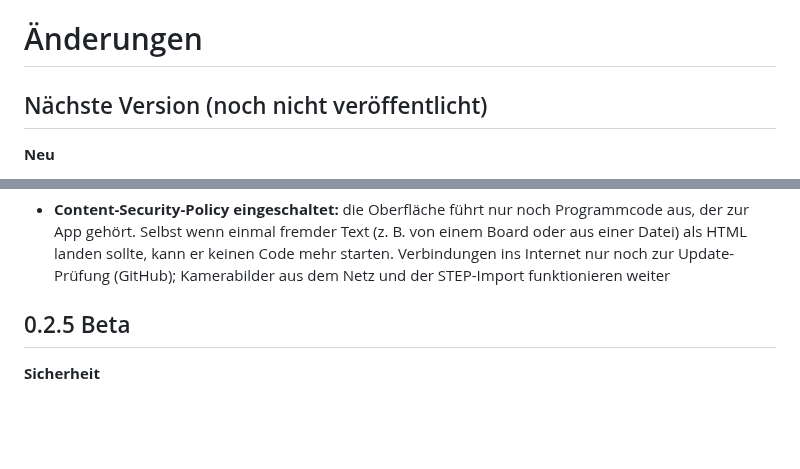
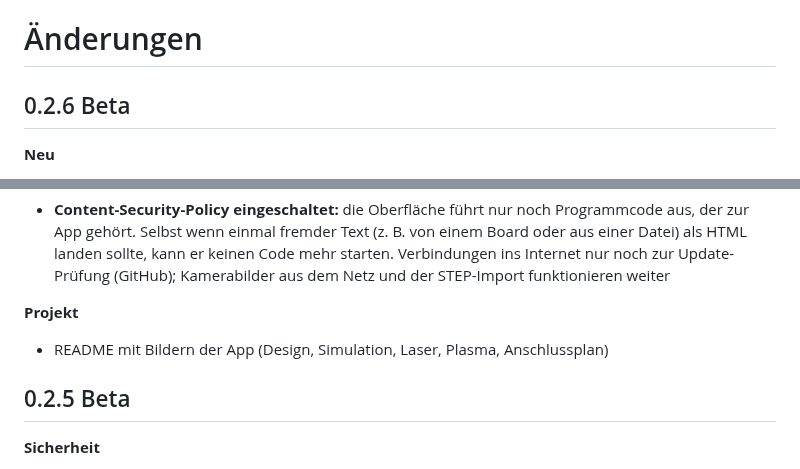
Before and after one commit to Andys-3D-World/cnc-craft, a Markdown page: CHANGELOG.md, 2 parts joined by grey strips. Rendered like a GitHub page; blank space fills up the shorter version.

```diff
--- a/CHANGELOG.md
+++ b/CHANGELOG.md
@@ -1,6 +1,6 @@
 # Änderungen
 
-## Nächste Version (noch nicht veröffentlicht)
+## 0.2.6 Beta
 
 **Neu**
 - **Update direkt aus der App:** im ⓘ-Fenster gibt es bei einer neuen Version „Jetzt aktualisieren“. CNC Craft lädt
@@ -27,6 +27,9 @@
   Selbst wenn einmal fremder Text (z. B. von einem Board oder aus einer Datei) als HTML landen sollte, kann er
   keinen Code mehr starten. Verbindungen ins Internet nur noch zur Update-Prüfung (GitHub); Kamerabilder aus dem
   Netz und der STEP-Import funktionieren weiter
+
+**Projekt**
+- README mit Bildern der App (Design, Simulation, Laser, Plasma, Anschlussplan)
 
 ## 0.2.5 Beta
 
```
Also changed, not shown: README.md (+15 -2 lines), docs/screenshots/01-design-fraese.png (added), docs/screenshots/02-simulation.png (added), docs/screenshots/03-laser.png (added), docs/screenshots/04-plasma.png (added), docs/screenshots/05-anschluesse.png (added), 5 other files.
